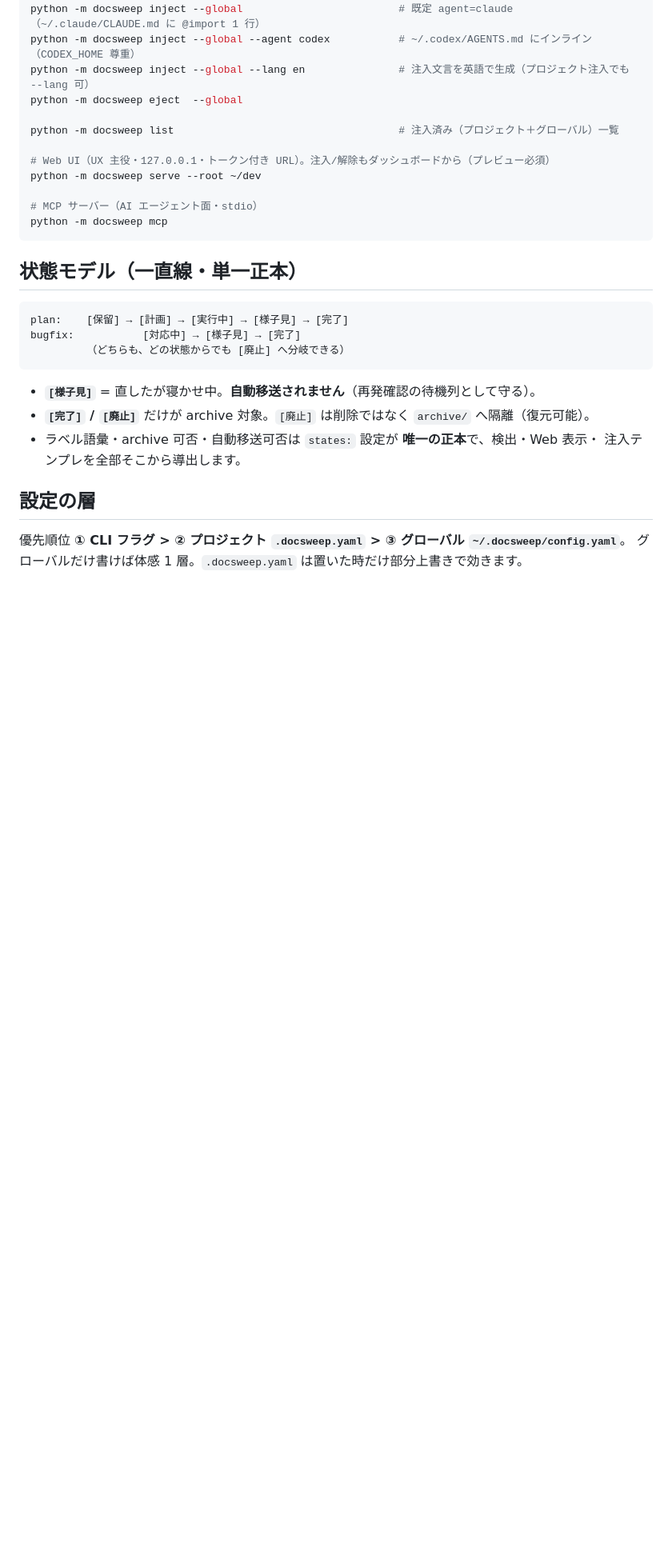
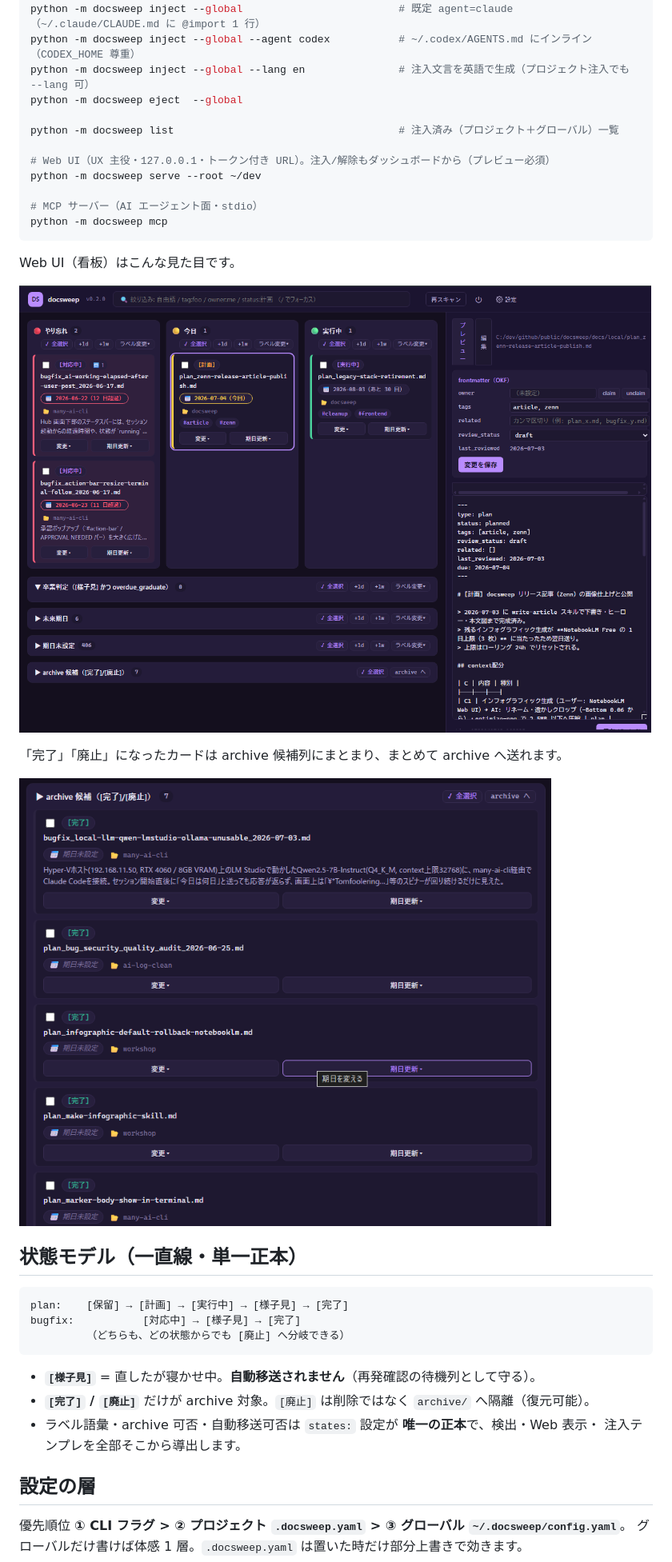
Before and after one commit to ishizakahiroshi/docsweep, a Markdown page: README.md, the part around the change. Shown at 80% size. Rendered like a GitHub page; pictures changed too: assets/screenshots/webui-archive.png (added), assets/screenshots/webui-todo.png (added); blank space fills up the shorter version.

Commit message:
docs: READMEにWeb UI（看板）のスクリーンショットを追加
Co-Authored-By: Claude Sonnet 5 <noreply@anthropic.com>

````diff
--- a/README.md
+++ b/README.md
@@ -291,6 +291,14 @@ python -m docsweep serve --root ~/dev
 python -m docsweep mcp
 ```
 
+Web UI（看板）はこんな見た目です。
+
+![やり忘れ列](assets/screenshots/webui-todo.png)
+
+「完了」「廃止」になったカードは archive 候補列にまとまり、まとめて archive へ送れます。
+
+![archive 候補列](assets/screenshots/webui-archive.png)
+
 ## 状態モデル（一直線・単一正本）
 
 ```
````
